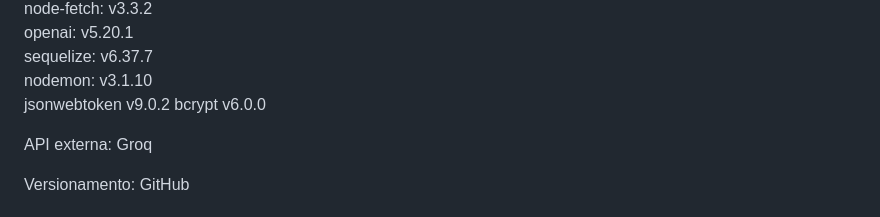
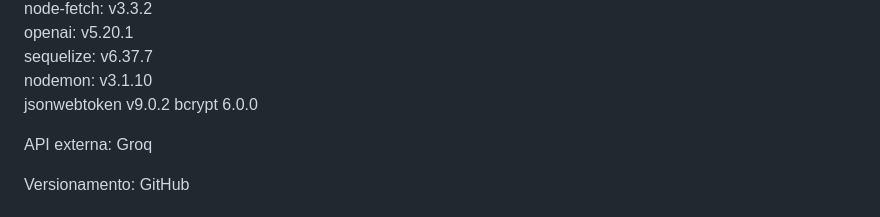
Before and after one commit to Socrammon/Yvyra, a Markdown page: README.md, the part around the change. Drawn GitHub-style.

```diff
--- a/README.md
+++ b/README.md
@@ -26,7 +26,7 @@ openai: v5.20.1
 sequelize: v6.37.7
 nodemon: v3.1.10
 jsonwebtoken v9.0.2
-bcrypt v6.0.0
+bcrypt 6.0.0
 
 
 API externa: Groq
```
